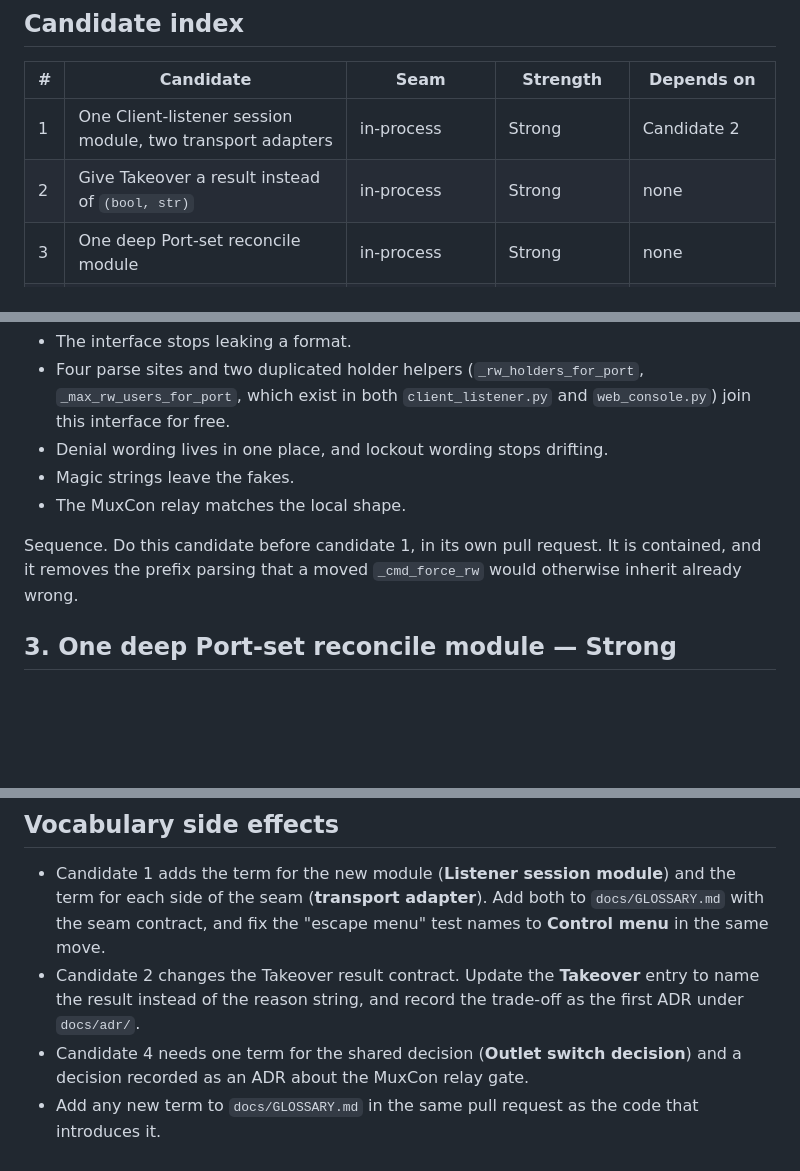
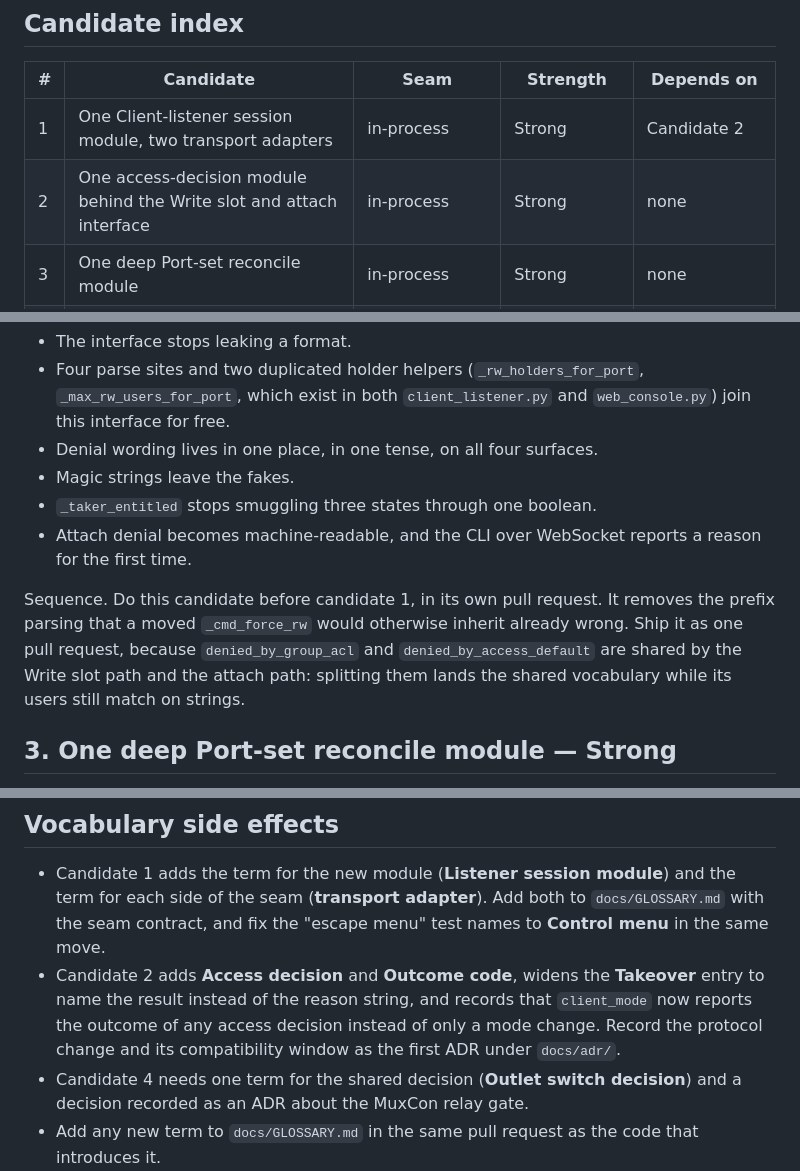
Before and after one commit to OpenMux/openmux-server, a Markdown page: docs/design/architecture-review-2026-10-25.md, 3 parts joined by grey strips. Drawn GitHub-style; blank space fills up the shorter version.

Commit message:
docs(architecture): widen candidate 2 to the agreed access-decision seam

```diff
--- a/docs/design/architecture-review-2026-10-25.md
+++ b/docs/design/architecture-review-2026-10-25.md
@@ -40,7 +40,7 @@ No `docs/adr/` exists at the time of writing, so no candidate contradicts a reco
 | # | Candidate | Seam | Strength | Depends on |
 |---|---|---|---|---|
 | 1 | One Client-listener session module, two transport adapters | in-process | Strong | Candidate 2 |
-| 2 | Give Takeover a result instead of `(bool, str)` | in-process | Strong | none |
+| 2 | One access-decision module behind the Write slot and attach interface | in-process | Strong | none |
 | 3 | One deep Port-set reconcile module | in-process | Strong | none |
 | 4 | One module for the Outlet switch decision | local-substitutable | Worth exploring | a decision on MuxCon |
 | 5 | One login gate behind the Auth Manager's interface | mock | Worth exploring | none |
@@ -100,12 +139,15 @@ Wins:
 - The interface stops leaking a format.
 - Four parse sites and two duplicated holder helpers (`_rw_holders_for_port`, `_max_rw_users_for_port`, which exist
   in both `client_listener.py` and `web_console.py`) join this interface for free.
-- Denial wording lives in one place, and lockout wording stops drifting.
+- Denial wording lives in one place, in one tense, on all four surfaces.
 - Magic strings leave the fakes.
-- The MuxCon relay matches the local shape.
+- `_taker_entitled` stops smuggling three states through one boolean.
+- Attach denial becomes machine-readable, and the CLI over WebSocket reports a reason for the first time.
 
-Sequence. Do this candidate before candidate 1, in its own pull request. It is contained, and it removes the prefix
-parsing that a moved `_cmd_force_rw` would otherwise inherit already wrong.
+Sequence. Do this candidate before candidate 1, in its own pull request. It removes the prefix parsing that a moved
+`_cmd_force_rw` would otherwise inherit already wrong. Ship it as one pull request, because `denied_by_group_acl`
+and `denied_by_access_default` are shared by the Write slot path and the attach path: splitting them lands the shared
+vocabulary while its users still match on strings.
 
 ## 3. One deep Port-set reconcile module — Strong
 
@@ -254,8 +296,10 @@ spawn bug proves the need.
 - Candidate 1 adds the term for the new module (**Listener session module**) and the term for each side of the seam
   (**transport adapter**). Add both to `docs/GLOSSARY.md` with the seam contract, and fix the "escape menu" test
   names to **Control menu** in the same move.
-- Candidate 2 changes the Takeover result contract. Update the **Takeover** entry to name the result instead of the
-  reason string, and record the trade-off as the first ADR under `docs/adr/`.
+- Candidate 2 adds **Access decision** and **Outcome code**, widens the **Takeover** entry to name the result
+  instead of the reason string, and records that `client_mode` now reports the outcome of any access decision
+  instead of only a mode change. Record the protocol change and its compatibility window as the first ADR under
+  `docs/adr/`.
 - Candidate 4 needs one term for the shared decision (**Outlet switch decision**) and a decision recorded as an ADR
   about the MuxCon relay gate.
 - Add any new term to `docs/GLOSSARY.md` in the same pull request as the code that introduces it.
```
Also changed, not shown: other parts of docs/design/architecture-review-2026-10-25.md (+53 -14 lines).
